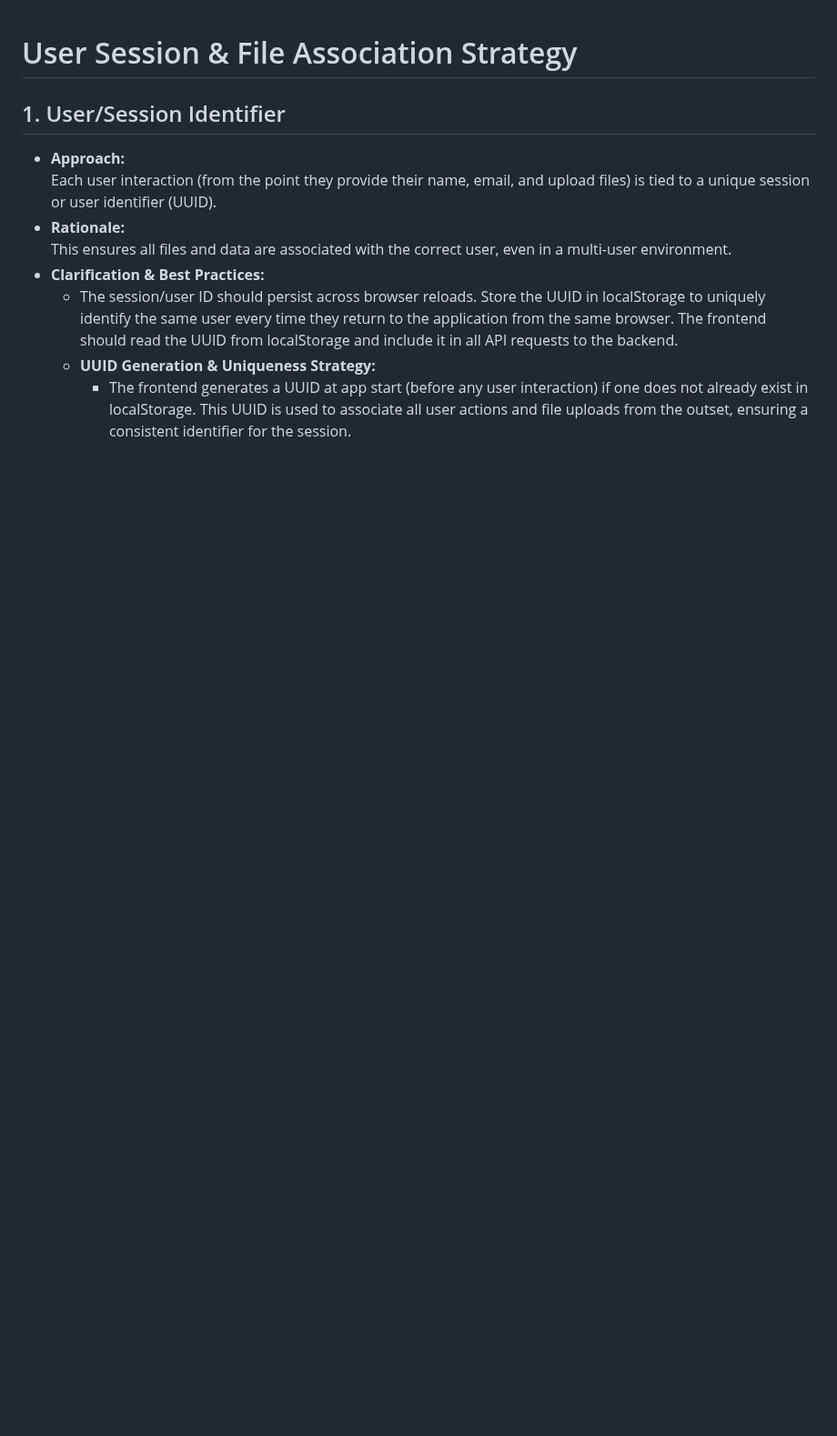
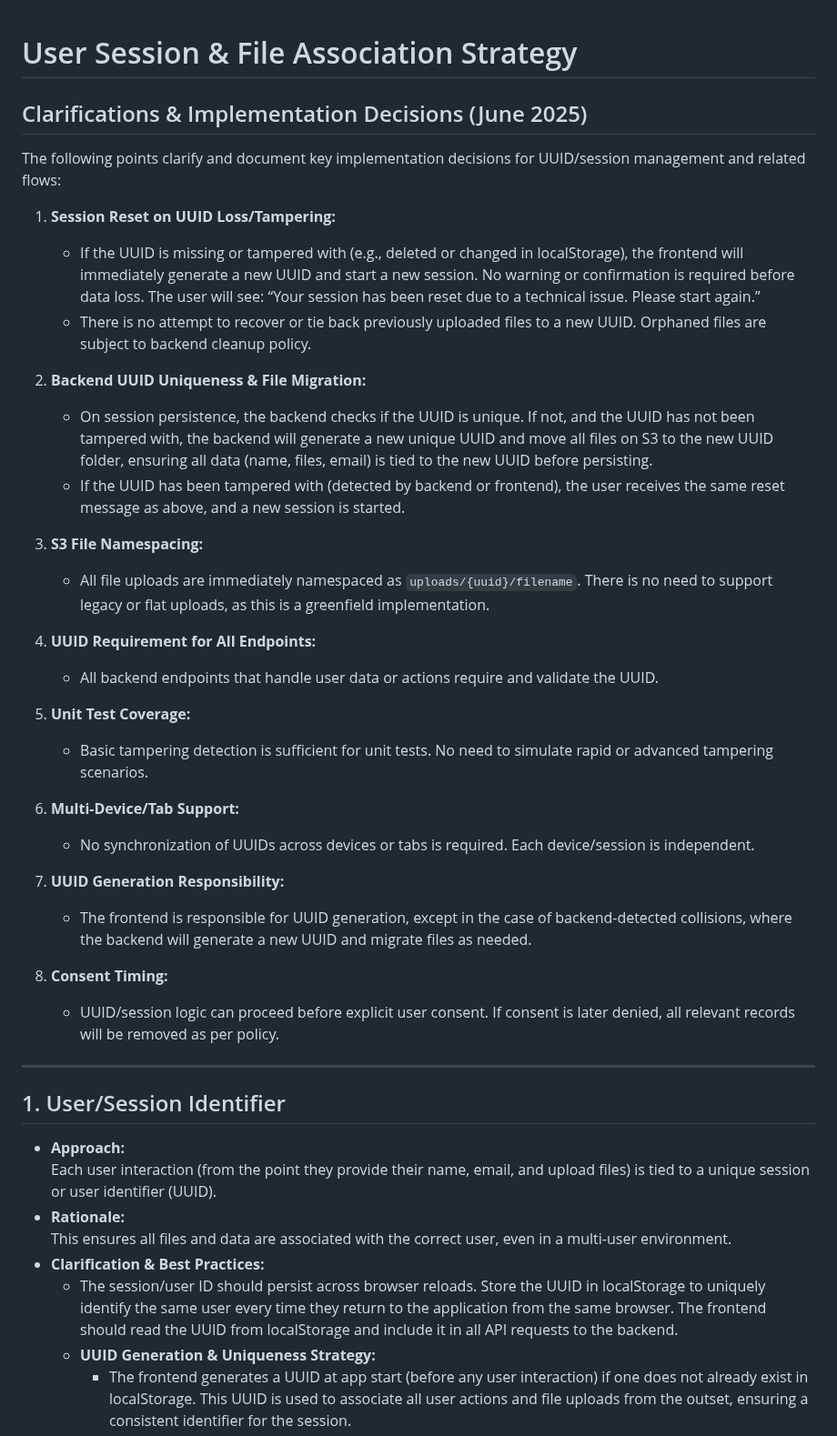
Before and after one commit to safqore/maria-ai-agent, a Markdown page: prompts/user_session.md, the part around the change. Shown at 91% size. Rendered like a GitHub page; blank space fills up the shorter version.

Commit message:
feat: Document key implementation decisions for UUID/session management and clarify session handling procedures

```diff
--- a/prompts/user_session.md
+++ b/prompts/user_session.md
@@ -1,4 +1,36 @@
 # User Session & File Association Strategy
+
+## Clarifications & Implementation Decisions (June 2025)
+
+The following points clarify and document key implementation decisions for UUID/session management and related flows:
+
+1. **Session Reset on UUID Loss/Tampering:**
+   - If the UUID is missing or tampered with (e.g., deleted or changed in localStorage), the frontend will immediately generate a new UUID and start a new session. No warning or confirmation is required before data loss. The user will see: “Your session has been reset due to a technical issue. Please start again.”
+   - There is no attempt to recover or tie back previously uploaded files to a new UUID. Orphaned files are subject to backend cleanup policy.
+
+2. **Backend UUID Uniqueness & File Migration:**
+   - On session persistence, the backend checks if the UUID is unique. If not, and the UUID has not been tampered with, the backend will generate a new unique UUID and move all files on S3 to the new UUID folder, ensuring all data (name, files, email) is tied to the new UUID before persisting.
+   - If the UUID has been tampered with (detected by backend or frontend), the user receives the same reset message as above, and a new session is started.
+
+3. **S3 File Namespacing:**
+   - All file uploads are immediately namespaced as `uploads/{uuid}/filename`. There is no need to support legacy or flat uploads, as this is a greenfield implementation.
+
+4. **UUID Requirement for All Endpoints:**
+   - All backend endpoints that handle user data or actions require and validate the UUID.
+
+5. **Unit Test Coverage:**
+   - Basic tampering detection is sufficient for unit tests. No need to simulate rapid or advanced tampering scenarios.
+
+6. **Multi-Device/Tab Support:**
+   - No synchronization of UUIDs across devices or tabs is required. Each device/session is independent.
+
+7. **UUID Generation Responsibility:**
+   - The frontend is responsible for UUID generation, except in the case of backend-detected collisions, where the backend will generate a new UUID and migrate files as needed.
+
+8. **Consent Timing:**
+   - UUID/session logic can proceed before explicit user consent. If consent is later denied, all relevant records will be removed as per policy.
+
+---
 
 ## 1. User/Session Identifier
 
```
